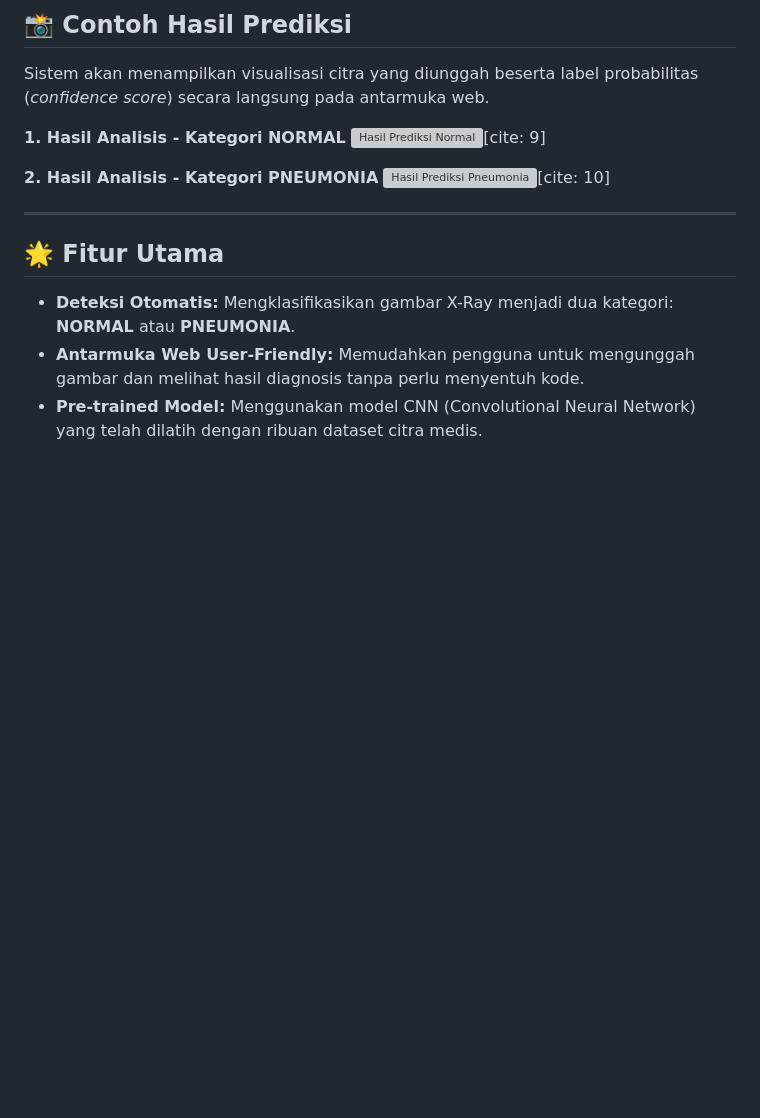
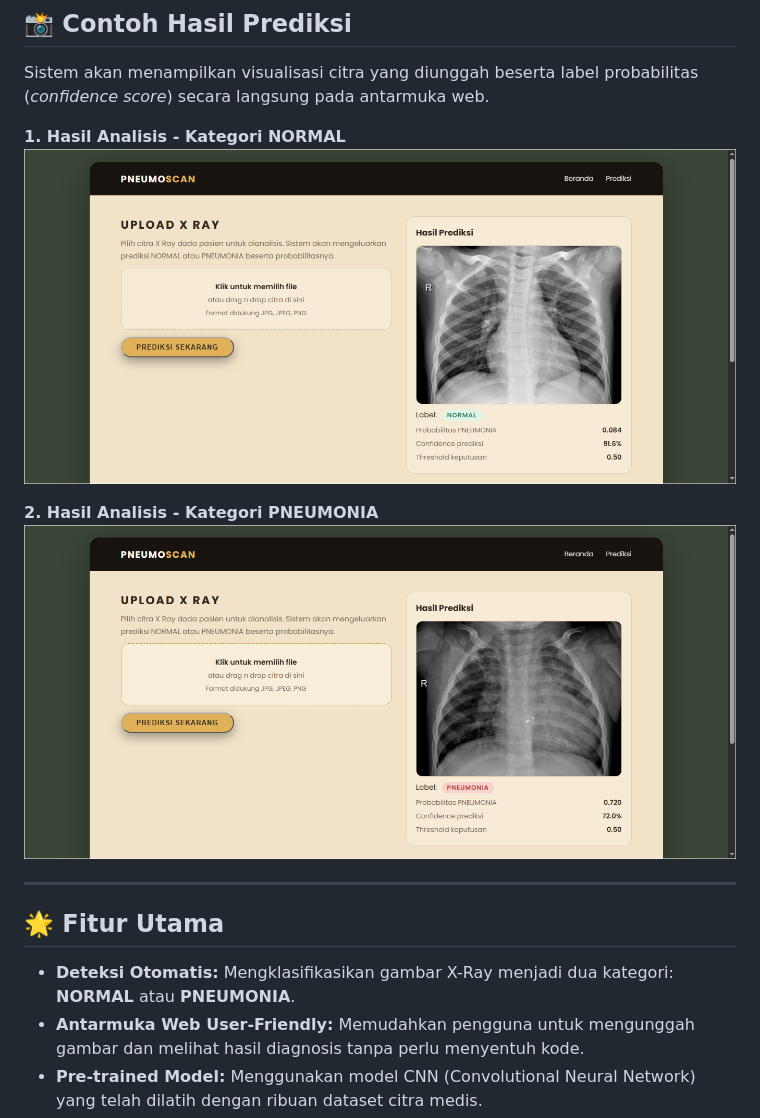
Before and after one commit to adepanjaitan23/PnueScan, a Markdown page: README.md, the part around one of its changes. Drawn GitHub-style; blank space fills up the shorter version; grey boxes are pictures that could not be loaded.

```diff
--- a/README.md
+++ b/README.md
@@ -34,10 +34,10 @@
 Sistem akan menampilkan visualisasi citra yang diunggah beserta label probabilitas (*confidence score*) secara langsung pada antarmuka web.
 
 **1. Hasil Analisis - Kategori NORMAL**
-![Hasil Prediksi Normal](web-normal.PNG)[cite: 9]
+<img src="./assets/web-normal.PNG" alt="Hasil Prediksi Normal" width="100%">
 
 **2. Hasil Analisis - Kategori PNEUMONIA**
-![Hasil Prediksi Pneumonia](web-PNEUMONIA.PNG)[cite: 10]
+<img src="./assets/web-PNEUMONIA.PNG" alt="Hasil Prediksi PNEUMONIA" width="100%">
 
 ---
 
```
Also changed, not shown: other parts of README.md (+3 -3 lines).
